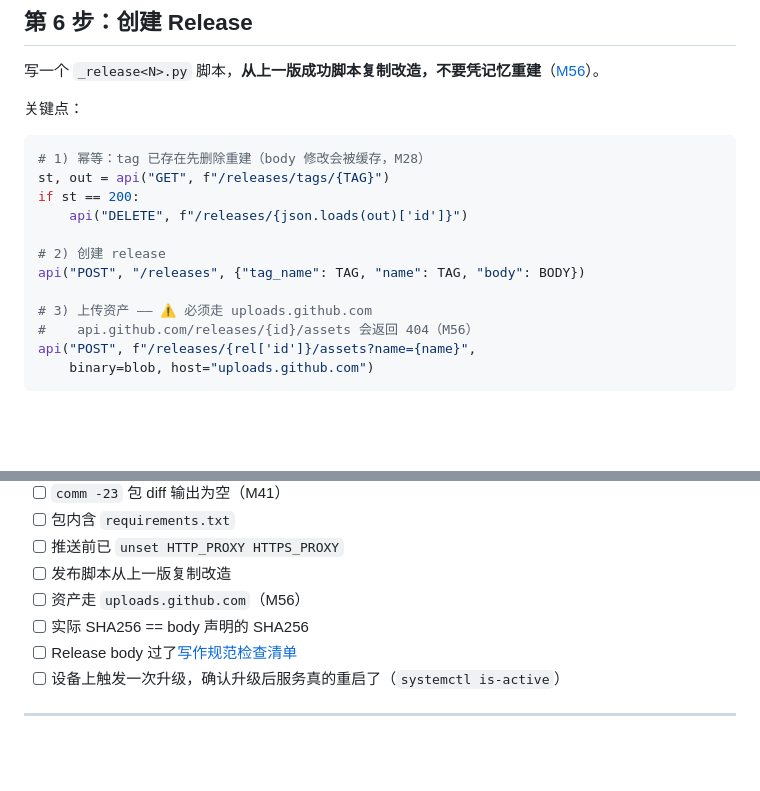
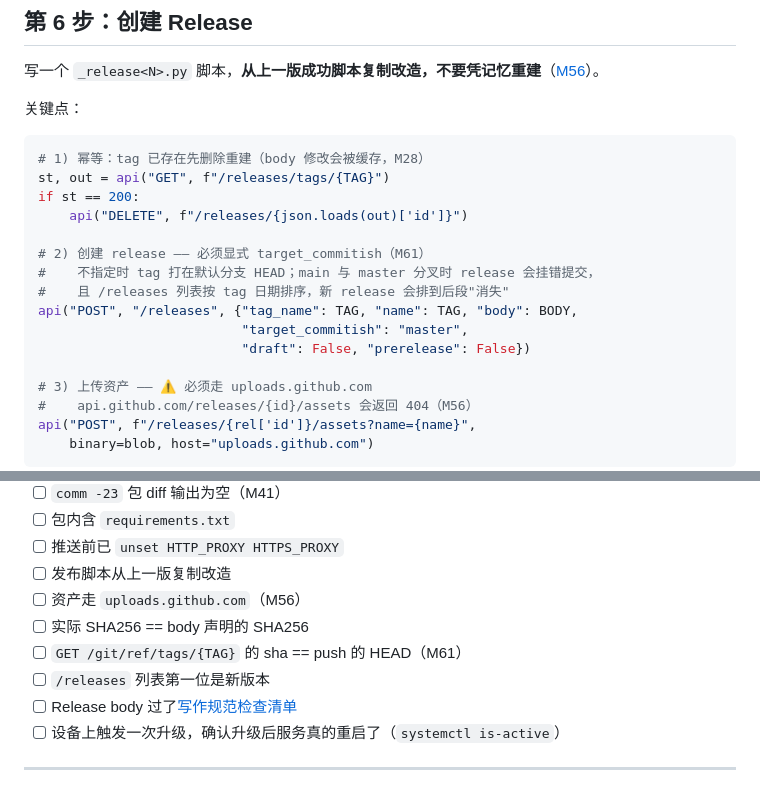
Before and after one commit to kkert123/A7Z-TeslaUSB-CL, a Markdown page: docs/how-to/发布新版本.md, 2 parts joined by grey strips. Rendered like a GitHub page; blank space fills up the shorter version.

```diff
--- a/docs/how-to/发布新版本.md
+++ b/docs/how-to/发布新版本.md
@@ -104,8 +104,12 @@ st, out = api("GET", f"/releases/tags/{TAG}")
 if st == 200:
     api("DELETE", f"/releases/{json.loads(out)['id']}")
 
-# 2) 创建 release
-api("POST", "/releases", {"tag_name": TAG, "name": TAG, "body": BODY})
+# 2) 创建 release —— 必须显式 target_commitish（M61）
+#    不指定时 tag 打在默认分支 HEAD；main 与 master 分叉时 release 会挂错提交，
+#    且 /releases 列表按 tag 日期排序，新 release 会排到后段"消失"
+api("POST", "/releases", {"tag_name": TAG, "name": TAG, "body": BODY,
+                          "target_commitish": "master",
+                          "draft": False, "prerelease": False})
 
 # 3) 上传资产 —— ⚠️ 必须走 uploads.github.com
 #    api.github.com/releases/{id}/assets 会返回 404（M56）
@@ -155,6 +159,8 @@ sha256sum .workbuddy/artifacts/teslausb-v<version>.tar.gz
 - [ ] 发布脚本从上一版复制改造
 - [ ] 资产走 `uploads.github.com`（M56）
 - [ ] 实际 SHA256 == body 声明的 SHA256
+- [ ] `GET /git/ref/tags/{TAG}` 的 sha == push 的 HEAD（M61）
+- [ ] `/releases` 列表第一位是新版本
 - [ ] Release body 过了[写作规范检查清单](../reference/发布说明规范.md)
 - [ ] 设备上触发一次升级，确认升级后服务真的重启了（`systemctl is-active`）
 
```
Also changed, not shown: docs/reference/教训索引.md (+2 -0 lines).
